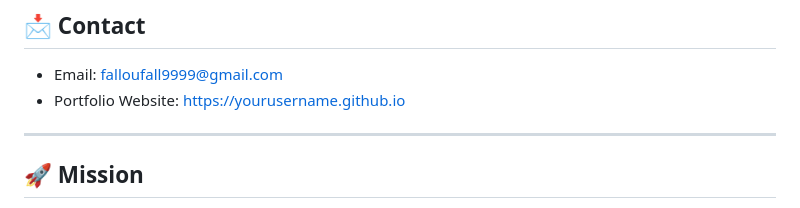
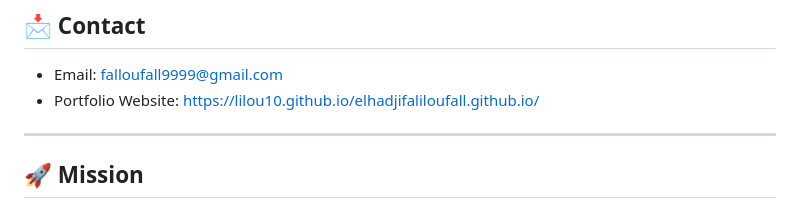
Before and after one commit to Lilou10/elhadjifaliloufall.github.io, a Markdown page: README.md, the part around the change. Rendered like a GitHub page.

Commit message:
Update portfolio website link in README

```diff
--- a/README.md
+++ b/README.md
@@ -147,7 +147,7 @@ I am open to:
 ## 📩 Contact
 
 - Email: falloufall9999@gmail.com
-- Portfolio Website: https://yourusername.github.io
+- Portfolio Website: https://lilou10.github.io/elhadjifaliloufall.github.io/
 
 ---
 
```
